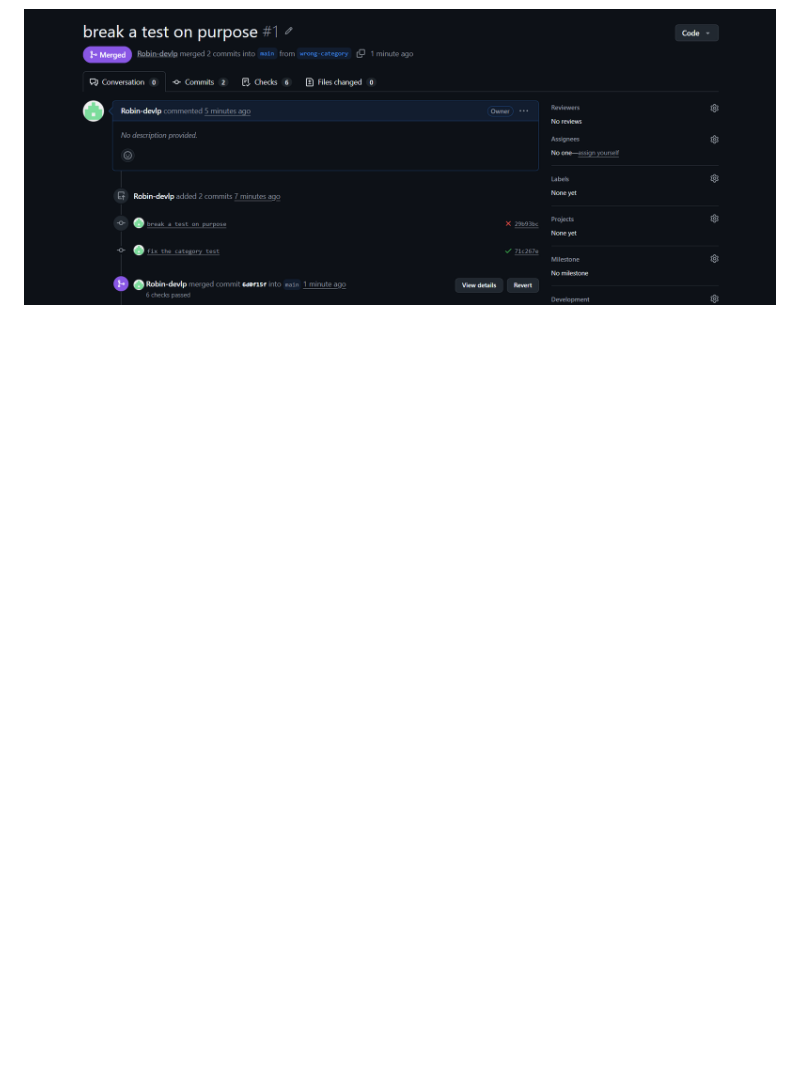
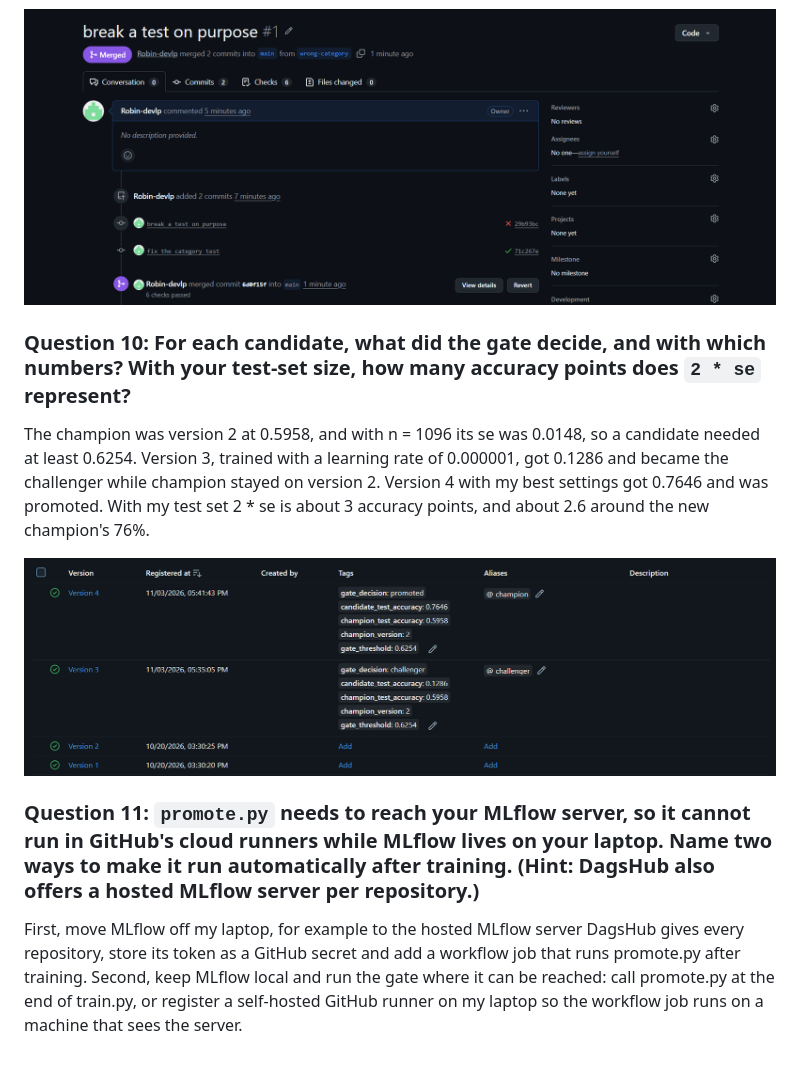
Before and after one commit to Robin-devlp/mlops-lab-1, a Markdown page: LAB5_ANSWERS.md, the part around the change. GitHub-like rendering; pictures changed too: images/lab5-q10-gate.png (added); blank space fills up the shorter version.

Commit message:
answers for lab 5

```diff
--- a/LAB5_ANSWERS.md
+++ b/LAB5_ANSWERS.md
@@ -47,3 +47,13 @@ The page showed 2 failing and 4 skipped checks: test failed for both the push an
 ![the pull request with the broken test: test fails, smoke is skipped and merging is blocked](images/lab5-q9-pr-blocked.png)
 
 ![the same pull request after the fix: all 6 checks passed and it was merged into main](images/lab5-q9-pr-merged.png)
+
+### Question 10: For each candidate, what did the gate decide, and with which numbers? With your test-set size, how many accuracy points does `2 * se` represent?
+
+The champion was version 2 at 0.5958, and with n = 1096 its se was 0.0148, so a candidate needed at least 0.6254. Version 3, trained with a learning rate of 0.000001, got 0.1286 and became the challenger while champion stayed on version 2. Version 4 with my best settings got 0.7646 and was promoted. With my test set 2 * se is about 3 accuracy points, and about 2.6 around the new champion's 76%.
+
+![the registry after the gate: version 4 promoted to champion, version 3 kept as challenger, with the decision and both accuracies as tags](images/lab5-q10-gate.png)
+
+### Question 11: `promote.py` needs to reach your MLflow server, so it cannot run in GitHub's cloud runners while MLflow lives on your laptop. Name two ways to make it run automatically after training. (Hint: DagsHub also offers a hosted MLflow server per repository.)
+
+First, move MLflow off my laptop, for example to the hosted MLflow server DagsHub gives every repository, store its token as a GitHub secret and add a workflow job that runs promote.py after training. Second, keep MLflow local and run the gate where it can be reached: call promote.py at the end of train.py, or register a self-hosted GitHub runner on my laptop so the workflow job runs on a machine that sees the server.
```
